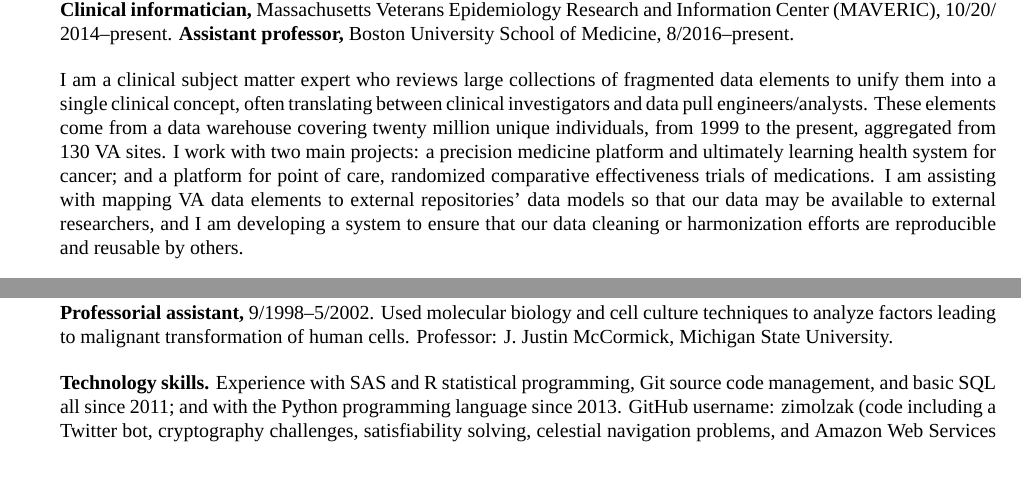
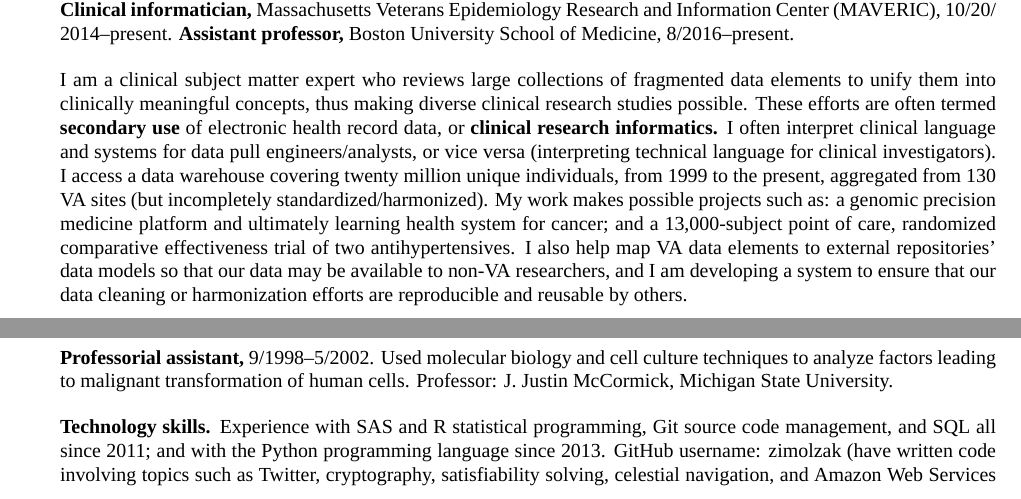
Before and after one commit to zimolzak/cv, a LaTeX CV (zimolzak-cv.tex): two parts of pages 1 and 3 of 4 before the commit and two parts of pages 1 and 2 of 4 after it, joined at a grey line, cut so that both start at the same text, the shorter picture padded with empty space. Compiled offline with XeLaTeX; a missing font is replaced by an installed copy or a similar font.

Commit message:
Work over 1st parag of MAVERIC, and the CHIP section.

```diff
--- a/zimolzak-cv.tex
+++ b/zimolzak-cv.tex
@@ -51,16 +51,21 @@
 Boston University School of Medicine, 8/2016\ndash{}present.
 
 I am a clinical subject matter expert who reviews large collections of
-fragmented data elements to unify them into a single clinical concept,
-often translating between clinical investigators and data pull
-engineers/analysts. These elements come from a data warehouse covering
-twenty million unique individuals, from 1999 to the present,
-aggregated from 130 VA sites. I work with two main projects: a
-precision medicine platform and ultimately learning health system for
-cancer; and a platform for point of care, randomized comparative
-effectiveness trials of medications. I am assisting with mapping VA
-data elements to external repositories' data models so that our data
-may be available to external researchers, and I am developing a system
-to ensure that our data cleaning or harmonization efforts are
-reproducible and reusable by others.
+fragmented data elements to unify them into clinically meaningful
+concepts, thus making diverse clinical research studies possible.
+These efforts are often termed \textbf{secondary use} of electronic
+health record data, or \textbf{clinical research informatics.} I often
+interpret clinical language and systems for data pull
+engineers/analysts, or vice versa (interpreting technical language for
+clinical investigators). I access a data warehouse covering twenty
+million unique individuals, from 1999 to the present, aggregated from
+130 VA sites (but incompletely standardized/harmonized). My work makes
+possible projects such as: a genomic precision medicine platform and
+ultimately learning health system for cancer; and a 13,000-subject
+point of care, randomized comparative effectiveness trial of two
+antihypertensives. I also help map VA data elements to external
+repositories' data models so that our data may be available to non-VA
+researchers, and I am developing a system to ensure that our data
+cleaning or harmonization efforts are reproducible and reusable by
+others.
 
@@ -157,10 +151,10 @@
 McCormick, Michigan State University.
 
 \textbf{Technology skills.} Experience with SAS and R statistical
-programming, Git source code management, and basic SQL all since 2011;
+programming, Git source code management, and SQL all since 2011;
 and with the Python programming language since 2013. GitHub username:
-zimolzak (code including a Twitter bot, cryptography challenges,
-satisfiability solving, celestial navigation problems, and Amazon Web
+zimolzak (have written code involving topics such as Twitter, cryptography,
+satisfiability solving, celestial navigation, and Amazon Web
 Services tasks). Experience with the Perl programming language,
 Linux/UNIX shell commands and shell programming, \LaTeX, and GNU Emacs
 since 2001. Intermediate experience with audio, video, and photo
```
Also changed, not shown: zimolzak-cv.tex (55 more changed lines).
